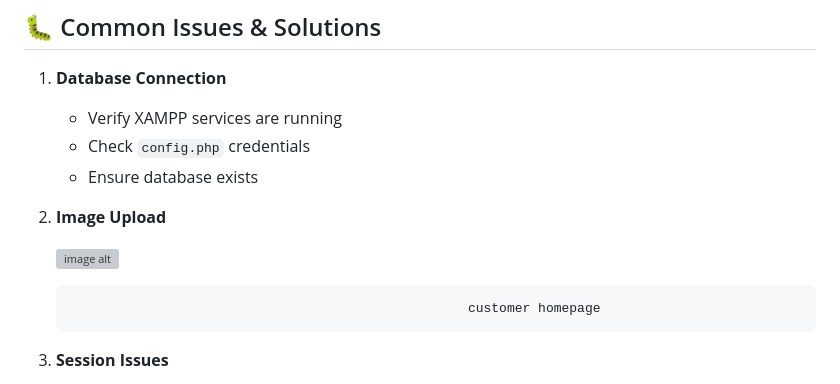
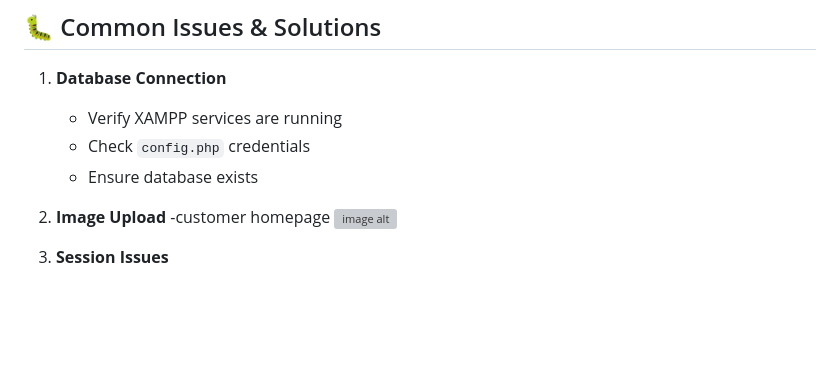
Before and after one commit to Smartswagg/Grocery-Groco-website, a Markdown page: README.md, the part around the change. Drawn GitHub-style; blank space fills up the shorter version; grey boxes are pictures that could not be loaded.

```diff
--- a/README.md
+++ b/README.md
@@ -145,10 +145,10 @@ A comprehensive multi-seller grocery marketplace platform built with PHP, MySQL,
    - Ensure database exists
 
 2. **Image Upload**
-
+-customer homepage
    ![image alt](https://github.com/Smartswagg/Grocery-Groco-website/blob/e2581e064cd51fa9aa2bb6175c6d39c27553ff56/IMAGES/customer%20homepage.png)
 
-                                                          customer homepage
+
 
 
 
```
